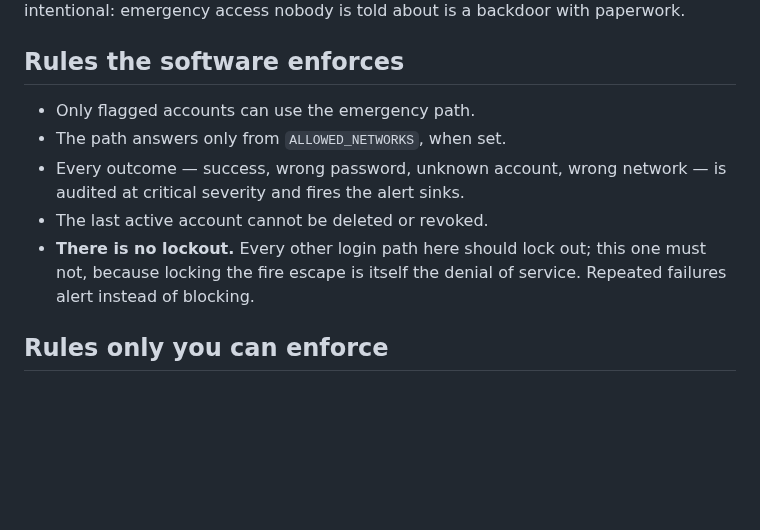
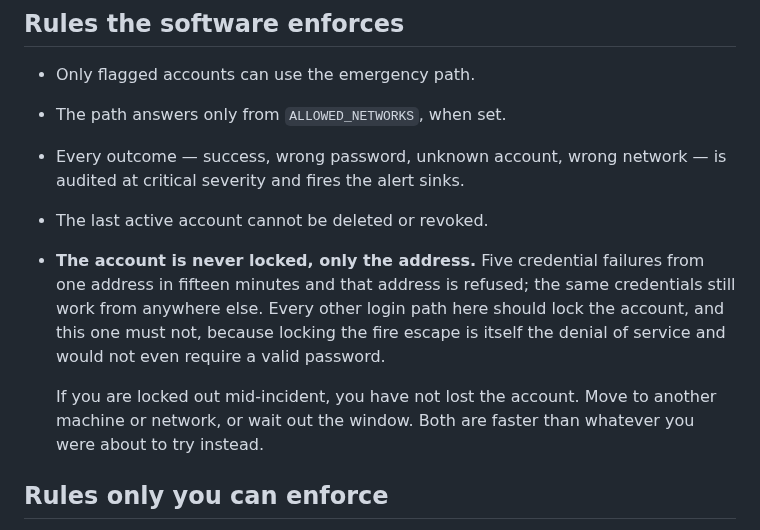
Before and after one commit to thesaadmirza/django-bastion, a Markdown page: docs/security/break-glass-runbook.md, the part around the change. GitHub-like rendering; blank space fills up the shorter version.

```diff
--- a/docs/security/break-glass-runbook.md
+++ b/docs/security/break-glass-runbook.md
@@ -46,9 +46,15 @@ backdoor with paperwork.
 - Every outcome — success, wrong password, unknown account, wrong network —
   is audited at critical severity and fires the alert sinks.
 - The last active account cannot be deleted or revoked.
-- **There is no lockout.** Every other login path here should lock out; this one
-  must not, because locking the fire escape is itself the denial of service.
-  Repeated failures alert instead of blocking.
+- **The account is never locked, only the address.** Five credential failures
+  from one address in fifteen minutes and that address is refused; the same
+  credentials still work from anywhere else. Every other login path here should
+  lock the account, and this one must not, because locking the fire escape is
+  itself the denial of service and would not even require a valid password.
+
+  If you are locked out mid-incident, you have not lost the account. Move to
+  another machine or network, or wait out the window. Both are faster than
+  whatever you were about to try instead.
 
 ## Rules only you can enforce
 
```
Also changed, not shown: docs/reference/settings.md (+14 -0 lines), docs/security/threat-model.md (+8 -4 lines).
